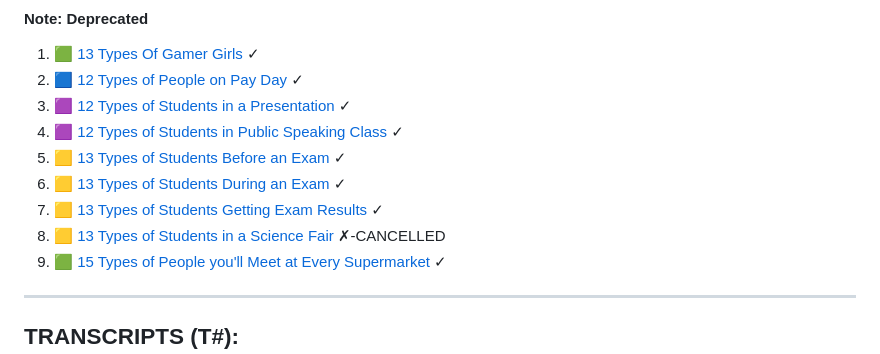
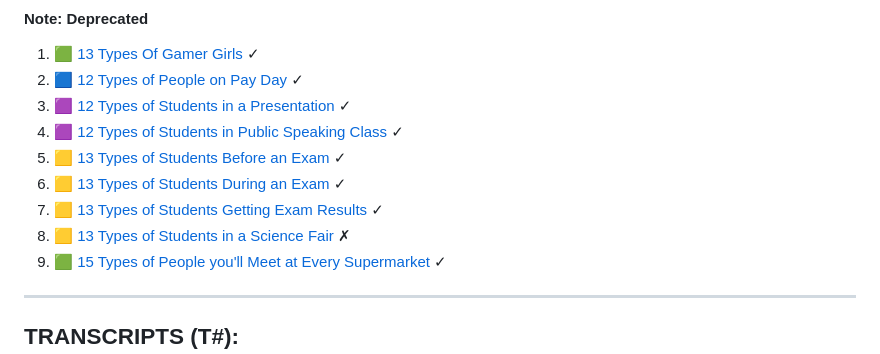
Before and after one commit to Execoote/Titan-Academy-Edit-Summary, a Markdown page: README.md, the part around one of its changes. GitHub-like rendering.

```diff
--- a/README.md
+++ b/README.md
@@ -35,7 +35,7 @@
 5. 🟨 [13 Types of Students Before an Exam](https://titanacademy.fandom.com/wiki/13_Types_of_Students_Before_an_Exam) ✓
 6. 🟨 [13 Types of Students During an Exam](https://titanacademy.fandom.com/wiki/13_Types_of_Students_During_an_Exam) ✓
 7. 🟨 [13 Types of Students Getting Exam Results](https://titanacademy.fandom.com/wiki/13_Types_of_Students_Getting_Exam_Results) ✓
-8. 🟨 [13 Types of Students in a Science Fair](https://titanacademy.fandom.com/wiki/13_Types_of_Students_in_a_Science_Fair) ✗-CANCELLED
+8. 🟨 [13 Types of Students in a Science Fair](https://titanacademy.fandom.com/wiki/13_Types_of_Students_in_a_Science_Fair) ✗
 9. 🟩 [15 Types of People you'll Meet at Every Supermarket](https://titanacademy.fandom.com/wiki/15_Types_of_People_you'll_Meet_at_Every_Supermarket) ✓
 ---
 ## TRANSCRIPTS (T#):
```
Also changed, not shown: other parts of README.md (+2 -2 lines).
